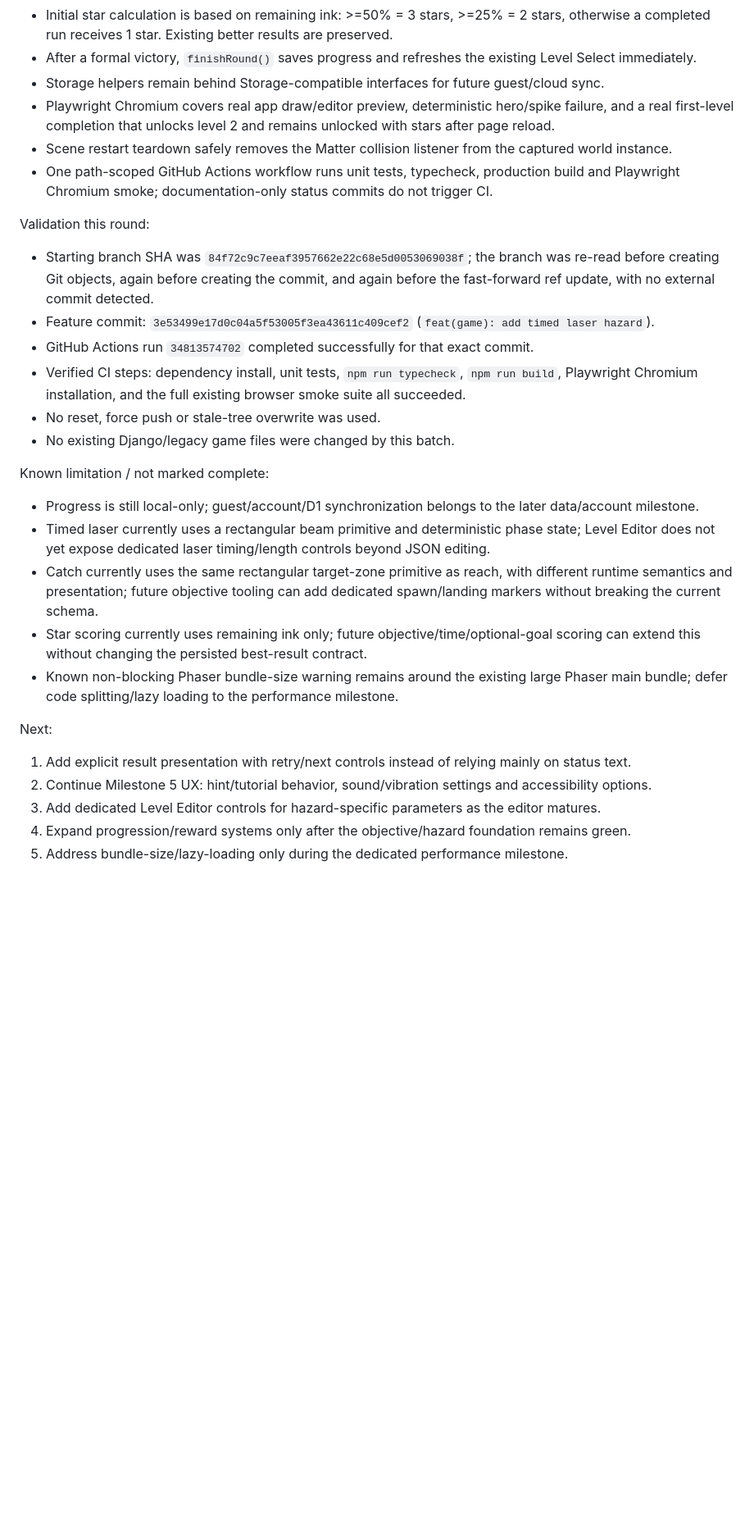
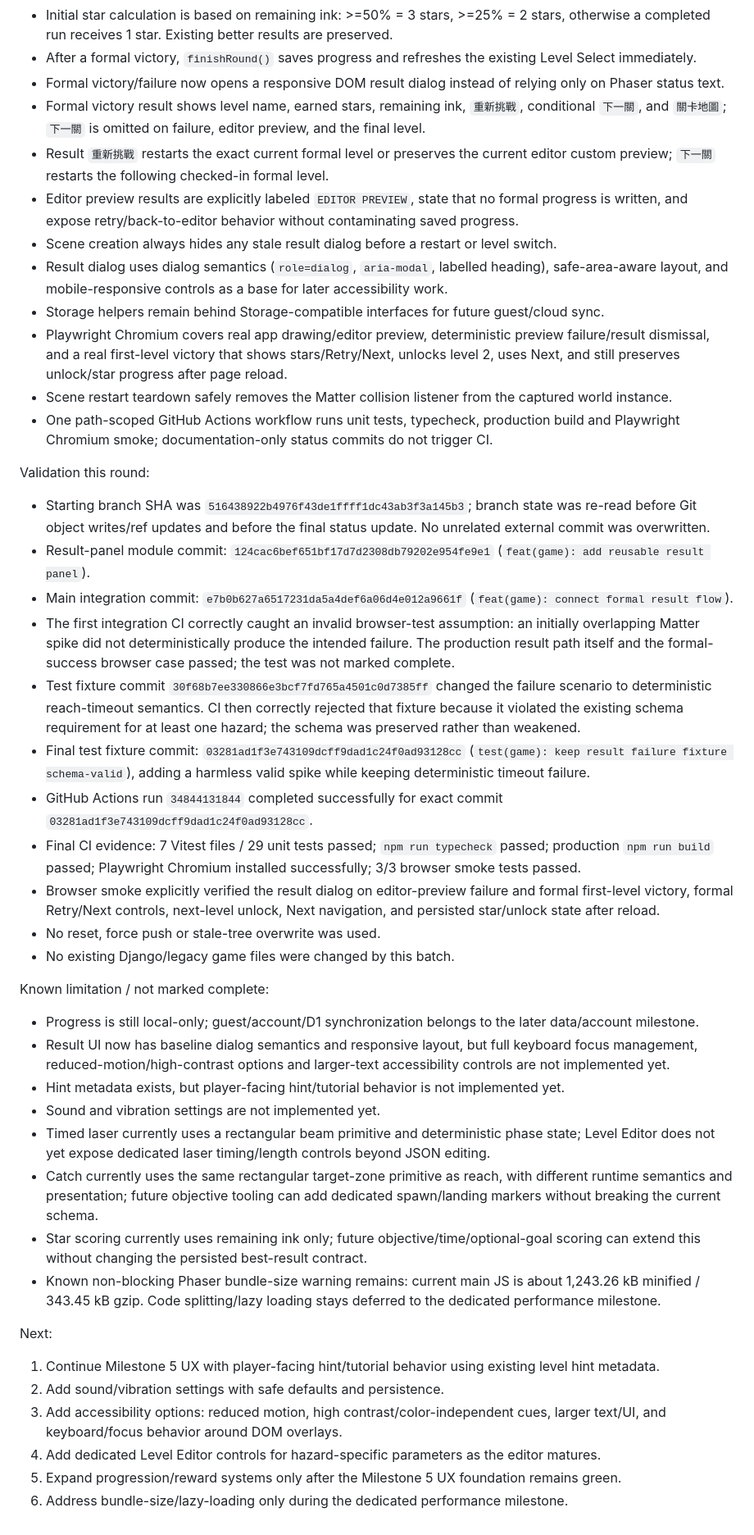
Before and after one commit to heysam/small_Game, a Markdown page: draw-save-game/PROJECT_STATUS.md, the part around one of its changes. Shown at 82% size. Drawn GitHub-style; blank space fills up the shorter version.

Commit message:
docs(game): record result flow verification

```diff
--- a/draw-save-game/PROJECT_STATUS.md
+++ b/draw-save-game/PROJECT_STATUS.md
@@ -22,29 +22,44 @@ Completed:
 - Versioned local progress (`draw-save-game.progress.v1`) records successful formal runs, best stars, best remaining ink and next-level unlocks; failures/editor previews grant no progress.
 - Initial star calculation is based on remaining ink: >=50% = 3 stars, >=25% = 2 stars, otherwise a completed run receives 1 star. Existing better results are preserved.
 - After a formal victory, `finishRound()` saves progress and refreshes the existing Level Select immediately.
+- Formal victory/failure now opens a responsive DOM result dialog instead of relying only on Phaser status text.
+- Formal victory result shows level name, earned stars, remaining ink, `重新挑戰`, conditional `下一關`, and `關卡地圖`; `下一關` is omitted on failure, editor preview, and the final level.
+- Result `重新挑戰` restarts the exact current formal level or preserves the current editor custom preview; `下一關` restarts the following checked-in formal level.
+- Editor preview results are explicitly labeled `EDITOR PREVIEW`, state that no formal progress is written, and expose retry/back-to-editor behavior without contaminating saved progress.
+- Scene creation always hides any stale result dialog before a restart or level switch.
+- Result dialog uses dialog semantics (`role=dialog`, `aria-modal`, labelled heading), safe-area-aware layout, and mobile-responsive controls as a base for later accessibility work.
 - Storage helpers remain behind Storage-compatible interfaces for future guest/cloud sync.
-- Playwright Chromium covers real app draw/editor preview, deterministic hero/spike failure, and a real first-level completion that unlocks level 2 and remains unlocked with stars after page reload.
+- Playwright Chromium covers real app drawing/editor preview, deterministic preview failure/result dismissal, and a real first-level victory that shows stars/Retry/Next, unlocks level 2, uses Next, and still preserves unlock/star progress after page reload.
 - Scene restart teardown safely removes the Matter collision listener from the captured world instance.
 - One path-scoped GitHub Actions workflow runs unit tests, typecheck, production build and Playwright Chromium smoke; documentation-only status commits do not trigger CI.
 
 Validation this round:
-- Starting branch SHA was `84f72c9c7eeaf3957662e22c68e5d0053069038f`; the branch was re-read before creating Git objects, again before creating the commit, and again before the fast-forward ref update, with no external commit detected.
-- Feature commit: `3e53499e17d0c04a5f53005f3ea43611c409cef2` (`feat(game): add timed laser hazard`).
-- GitHub Actions run `34813574702` completed successfully for that exact commit.
-- Verified CI steps: dependency install, unit tests, `npm run typecheck`, `npm run build`, Playwright Chromium installation, and the full existing browser smoke suite all succeeded.
+- Starting branch SHA was `516438922b4976f43de1ffff1dc43ab3f3a145b3`; branch state was re-read before Git object writes/ref updates and before the final status update. No unrelated external commit was overwritten.
+- Result-panel module commit: `124cac6bef651bf17d7d2308db79202e954fe9e1` (`feat(game): add reusable result panel`).
+- Main integration commit: `e7b0b627a6517231da5a4def6a06d4e012a9661f` (`feat(game): connect formal result flow`).
+- The first integration CI correctly caught an invalid browser-test assumption: an initially overlapping Matter spike did not deterministically produce the intended failure. The production result path itself and the formal-success browser case passed; the test was not marked complete.
+- Test fixture commit `30f68b7ee330866e3bcf7fd765a4501c0d7385ff` changed the failure scenario to deterministic reach-timeout semantics. CI then correctly rejected that fixture because it violated the existing schema requirement for at least one hazard; the schema was preserved rather than weakened.
+- Final test fixture commit: `03281ad1f3e743109dcff9dad1c24f0ad93128cc` (`test(game): keep result failure fixture schema-valid`), adding a harmless valid spike while keeping deterministic timeout failure.
+- GitHub Actions run `34844131844` completed successfully for exact commit `03281ad1f3e743109dcff9dad1c24f0ad93128cc`.
+- Final CI evidence: 7 Vitest files / 29 unit tests passed; `npm run typecheck` passed; production `npm run build` passed; Playwright Chromium installed successfully; 3/3 browser smoke tests passed.
+- Browser smoke explicitly verified the result dialog on editor-preview failure and formal first-level victory, formal Retry/Next controls, next-level unlock, Next navigation, and persisted star/unlock state after reload.
 - No reset, force push or stale-tree overwrite was used.
 - No existing Django/legacy game files were changed by this batch.
 
 Known limitation / not marked complete:
 - Progress is still local-only; guest/account/D1 synchronization belongs to the later data/account milestone.
+- Result UI now has baseline dialog semantics and responsive layout, but full keyboard focus management, reduced-motion/high-contrast options and larger-text accessibility controls are not implemented yet.
+- Hint metadata exists, but player-facing hint/tutorial behavior is not implemented yet.
+- Sound and vibration settings are not implemented yet.
 - Timed laser currently uses a rectangular beam primitive and deterministic phase state; Level Editor does not yet expose dedicated laser timing/length controls beyond JSON editing.
 - Catch currently uses the same rectangular target-zone primitive as reach, with different runtime semantics and presentation; future objective tooling can add dedicated spawn/landing markers without breaking the current schema.
 - Star scoring currently uses remaining ink only; future objective/time/optional-goal scoring can extend this without changing the persisted best-result contract.
-- Known non-blocking Phaser bundle-size warning remains around the existing large Phaser main bundle; defer code splitting/lazy loading to the performance milestone.
+- Known non-blocking Phaser bundle-size warning remains: current main JS is about 1,243.26 kB minified / 343.45 kB gzip. Code splitting/lazy loading stays deferred to the dedicated performance milestone.
 
 Next:
-1. Add explicit result presentation with retry/next controls instead of relying mainly on status text.
-2. Continue Milestone 5 UX: hint/tutorial behavior, sound/vibration settings and accessibility options.
-3. Add dedicated Level Editor controls for hazard-specific parameters as the editor matures.
-4. Expand progression/reward systems only after the objective/hazard foundation remains green.
-5. Address bundle-size/lazy-loading only during the dedicated performance milestone.
+1. Continue Milestone 5 UX with player-facing hint/tutorial behavior using existing level hint metadata.
+2. Add sound/vibration settings with safe defaults and persistence.
+3. Add accessibility options: reduced motion, high contrast/color-independent cues, larger text/UI, and keyboard/focus behavior around DOM overlays.
+4. Add dedicated Level Editor controls for hazard-specific parameters as the editor matures.
+5. Expand progression/reward systems only after the Milestone 5 UX foundation remains green.
+6. Address bundle-size/lazy-loading only during the dedicated performance milestone.
```
Also changed, not shown: other parts of draw-save-game/PROJECT_STATUS.md (+3 -3 lines).
